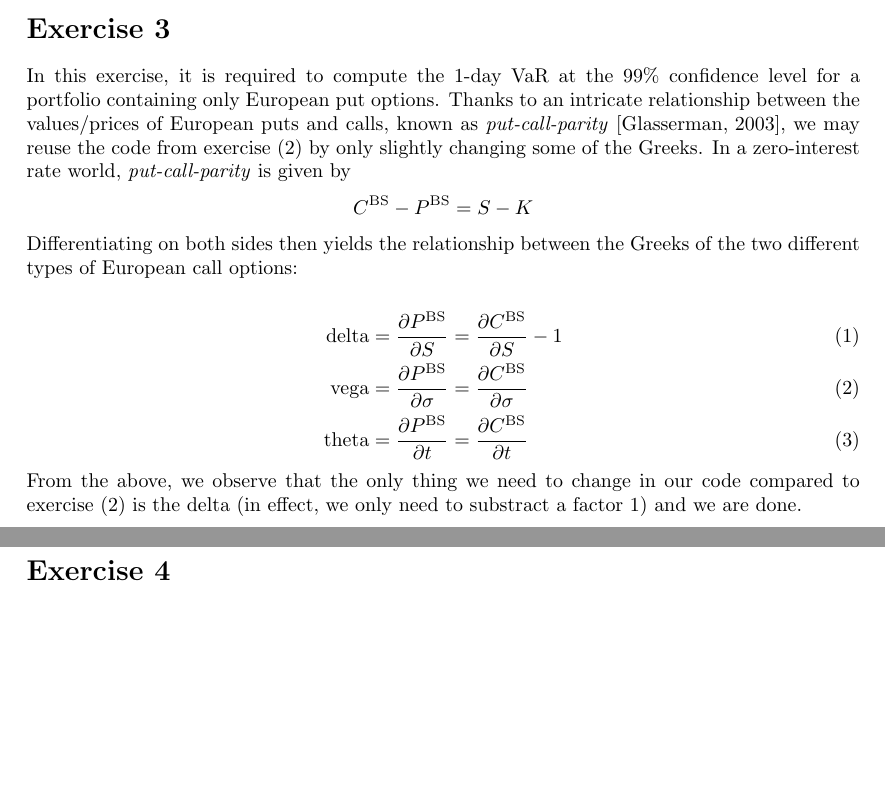
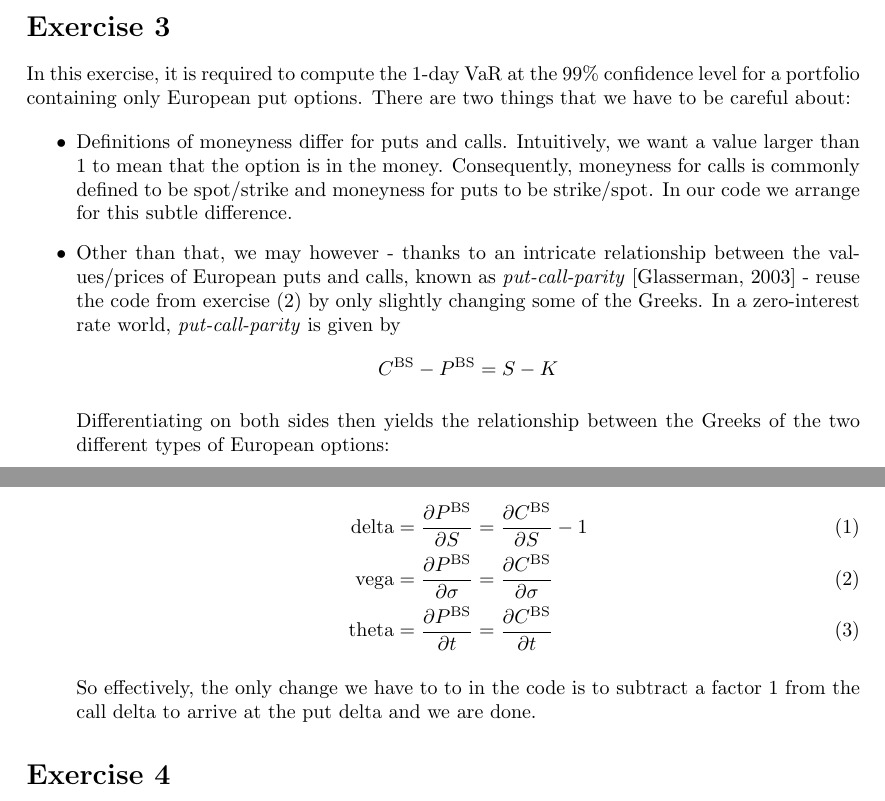
Before and after one commit to bstemper/db-summer-challenge-2016, a LaTeX document (Model description.tex): two parts of pages 2 and 3 of 3, joined at a grey line, cut so that both start at the same text, the shorter picture padded with empty space. Compiled offline with pdfLaTeX.

Commit message:
Moneyness confusion solved for Ex3.
Code was correct, only comment changed. Data did not have to be redone.
PDF updated to incorporate moneyness debate in ex 3.

```diff
--- a/Model description.tex
+++ b/Model description.tex
@@ -84,12 +84,18 @@
 
 	\section*{Exercise 3}
 
-	In this exercise, it is required to compute the 1-day VaR at the $99\%$ confidence level for a portfolio containing only European put options. Thanks to an intricate relationship between the values/prices of European puts and calls, known as \emph{put-call-parity} \cite{G03}, we may reuse the code from exercise (2) by only slightly changing some of the Greeks. In a zero-interest rate world, \emph{put-call-parity} is given by
+	In this exercise, it is required to compute the 1-day VaR at the $99\%$ confidence level for a portfolio containing only European put options. There are two things that we have to be careful about:
+
+	\begin{itemize}
+
+	\item Definitions of moneyness differ for puts and calls. Intuitively, we want a value larger than 1 to mean that the option is in the money. Consequently, moneyness for calls is commonly defined to be spot/strike and moneyness for puts to be strike/spot. In our code we arrange for this subtle difference.
+
+	\item  Other than that, we may however - thanks to an intricate relationship between the values/prices of European puts and calls, known as \emph{put-call-parity} \cite{G03} - reuse the code from exercise (2) by only slightly changing some of the Greeks. In a zero-interest rate world, \emph{put-call-parity} is given by
 	\begin{align*}
 	C^{\text{BS}}- P^{\text{BS}} = S - K
 	\end{align*}
 
-	Differentiating on both sides then yields the relationship between the Greeks of the two different types of European call options:
+	Differentiating on both sides then yields the relationship between the Greeks of the two different types of European options:
 
 	\begin{align}
 	\text{delta} &= \frac{\partial P^{\text{BS}}}{\partial S} = \frac{\partial C^{\text{BS}}}{\partial S} -1  \\
@@ -97,8 +103,9 @@
 	\text{theta} &= \frac{\partial P^{\text{BS}}}{\partial t} = \frac{\partial C^{\text{BS}}}{\partial t}
 	\end{align}
 
-	From the above, we observe that the only thing we need to change in our code compared to exercise (2) is the delta (in effect, we only need to substract a factor $1$) and we are done.
+	So effectively, the only change we have to to in the code is to subtract a factor $1$ from the call delta to arrive at the put delta and we are done.
 
+	\end{itemize}
 
 
 	\section*{Exercise 4}
```
Also changed, not shown: Model description.pdf, 1 other file.
